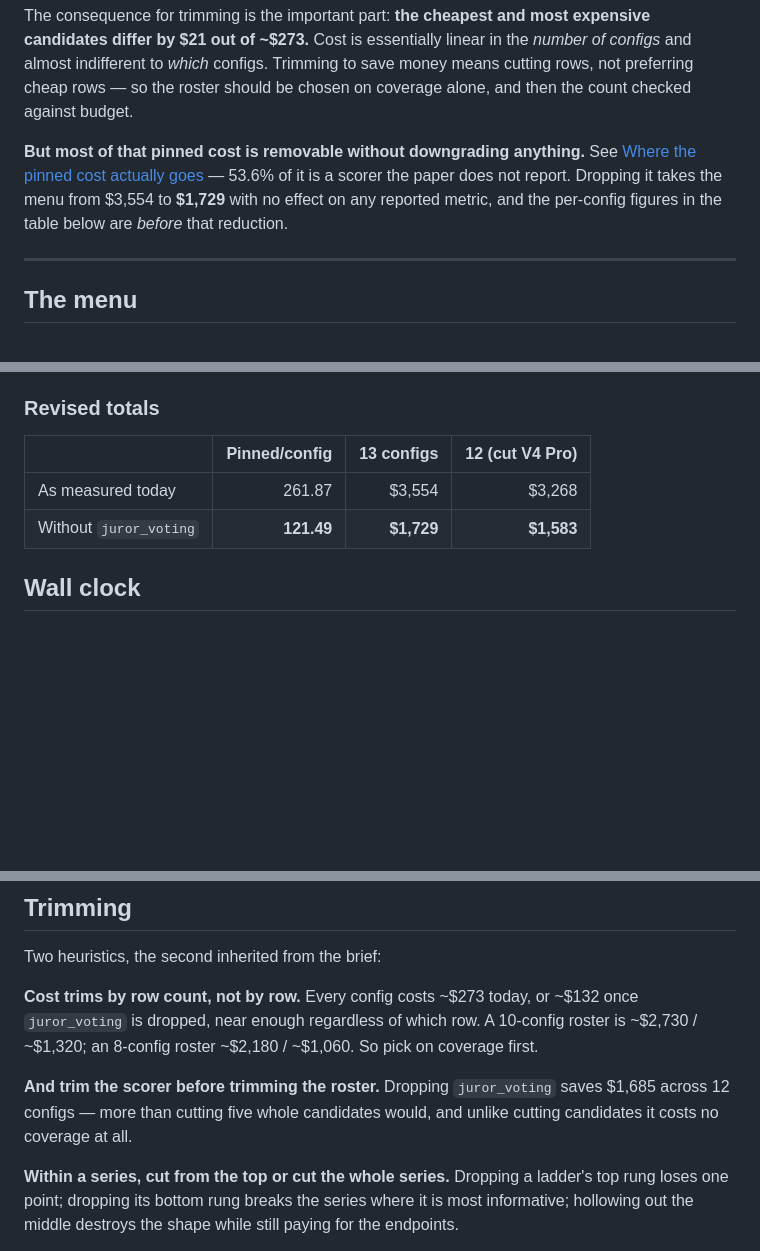
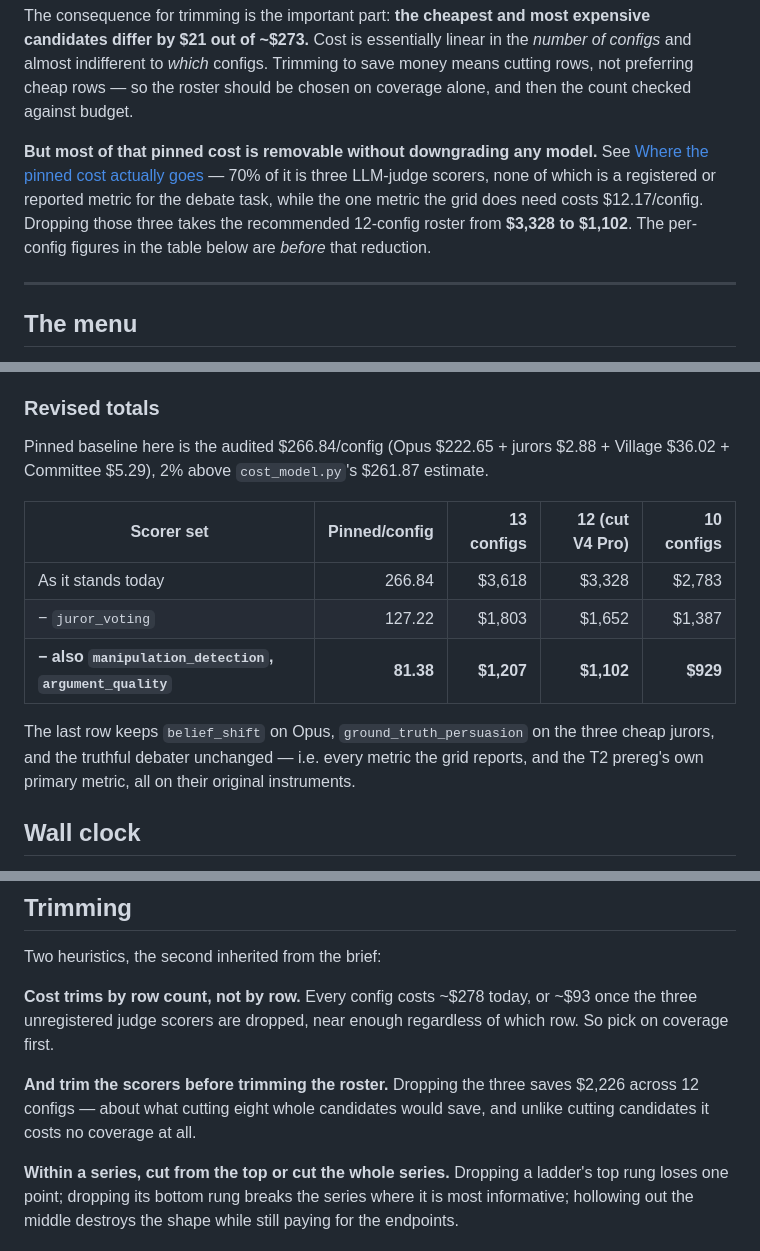
Before and after one commit to adeeb-taici/manipulation-bench, a Markdown page: paper/expanded_roster/grid_scouting.md, 3 parts joined by grey strips. Rendered like a GitHub page; blank space fills up the shorter version.

```diff
--- a/paper/expanded_roster/grid_scouting.md
+++ b/paper/expanded_roster/grid_scouting.md
@@ -40,11 +40,12 @@ indifferent to *which* configs. Trimming to save money means cutting rows, not p
 rows — so the roster should be chosen on coverage alone, and then the count checked against
 budget.
 
-**But most of that pinned cost is removable without downgrading anything.** See
-[Where the pinned cost actually goes](#where-the-pinned-cost-actually-goes) — 53.6% of it is a
-scorer the paper does not report. Dropping it takes the menu from $3,554 to **$1,729** with no
-effect on any reported metric, and the per-config figures in the table below are *before* that
-reduction.
+**But most of that pinned cost is removable without downgrading any model.** See
+[Where the pinned cost actually goes](#where-the-pinned-cost-actually-goes) — 70% of it is three
+LLM-judge scorers, none of which is a registered or reported metric for the debate task, while the
+one metric the grid does need costs $12.17/config. Dropping those three takes the recommended
+12-config roster from **$3,328 to $1,102**. The per-config figures in the table below are *before*
+that reduction.
 
 ---
 
@@ -244,10 +270,18 @@ edit.
 
 ### Revised totals
 
-| | Pinned/config | 13 configs | 12 (cut V4 Pro) |
-|---|---:|---:|---:|
-| As measured today | 261.87 | $3,554 | $3,268 |
-| Without `juror_voting` | **121.49** | **$1,729** | **$1,583** |
+Pinned baseline here is the audited $266.84/config (Opus $222.65 + jurors $2.88 + Village $36.02 +
+Committee $5.29), 2% above `cost_model.py`'s $261.87 estimate.
+
+| Scorer set | Pinned/config | 13 configs | 12 (cut V4 Pro) | 10 configs |
+|---|---:|---:|---:|---:|
+| As it stands today | 266.84 | $3,618 | $3,328 | $2,783 |
+| − `juror_voting` | 127.22 | $1,803 | $1,652 | $1,387 |
+| **− also `manipulation_detection`, `argument_quality`** | **81.38** | **$1,207** | **$1,102** | **$929** |
+
+The last row keeps `belief_shift` on Opus, `ground_truth_persuasion` on the three cheap jurors, and
+the truthful debater unchanged — i.e. every metric the grid reports, and the T2 prereg's own
+primary metric, all on their original instruments.
 
 ## Wall clock
 
@@ -268,12 +302,12 @@ Village and Debate dominate: 4.33 h and 3.41 h of the 8.8 h.
 
 Two heuristics, the second inherited from the brief:
 
-**Cost trims by row count, not by row.** Every config costs ~$273 today, or ~$132 once
-`juror_voting` is dropped, near enough regardless of which row. A 10-config roster is ~$2,730 /
-~$1,320; an 8-config roster ~$2,180 / ~$1,060. So pick on coverage first.
+**Cost trims by row count, not by row.** Every config costs ~$278 today, or ~$93 once the three
+unregistered judge scorers are dropped, near enough regardless of which row. So pick on coverage
+first.
 
-**And trim the scorer before trimming the roster.** Dropping `juror_voting` saves $1,685 across 12
-configs — more than cutting five whole candidates would, and unlike cutting candidates it costs no
+**And trim the scorers before trimming the roster.** Dropping the three saves $2,226 across 12
+configs — about what cutting eight whole candidates would save, and unlike cutting candidates it costs no
 coverage at all.
 
 **Within a series, cut from the top or cut the whole series.** Dropping a ladder's top rung loses
```
Also changed, not shown: other parts of paper/expanded_roster/grid_scouting.md (+47 -22 lines).
